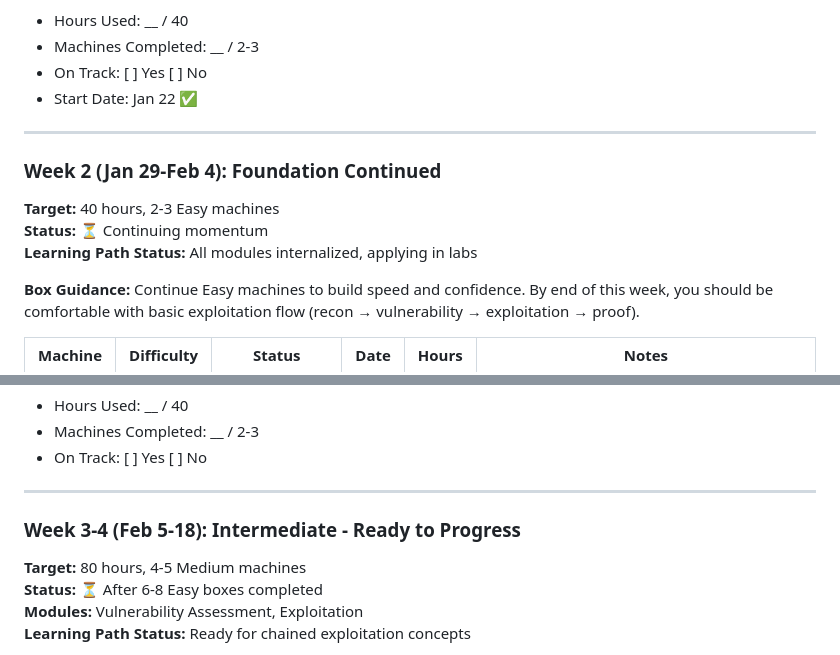
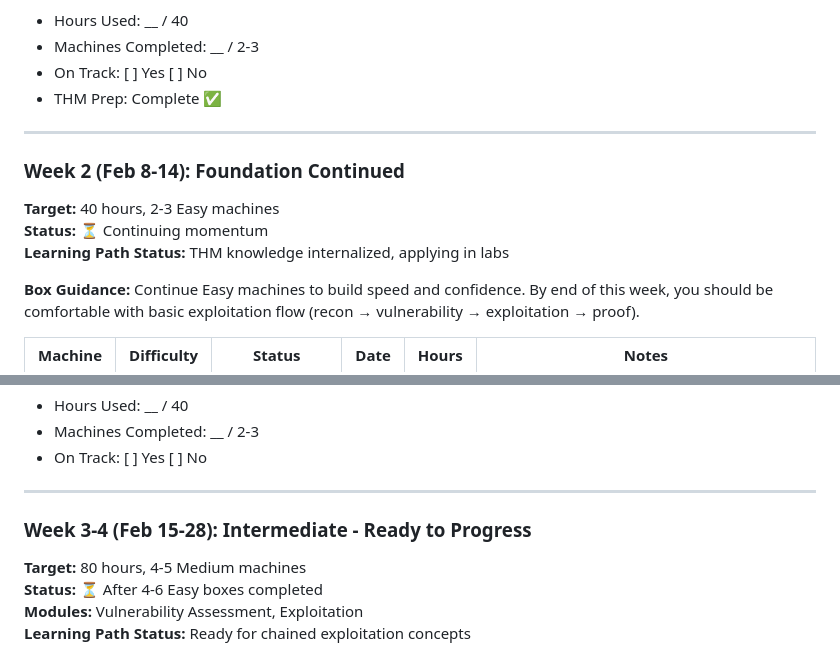
Before and after one commit to adm0146/Offensive-Security-Development, a Markdown page: 05-writeups/HTB/CPTS_PROGRESS.md, 2 parts joined by grey strips. Drawn GitHub-style.

```diff
--- a/05-writeups/HTB/CPTS_PROGRESS.md
+++ b/05-writeups/HTB/CPTS_PROGRESS.md
@@ -49,14 +69,14 @@ You're finishing the learning path Jan 22, starting machines **same day!**
 - Hours Used: __ / 40
 - Machines Completed: __ / 2-3
 - On Track: [ ] Yes [ ] No
-- Start Date: Jan 22 ✅
+- THM Prep: Complete ✅
 
 ---
 
-### Week 2 (Jan 29-Feb 4): Foundation Continued
+### Week 2 (Feb 8-14): Foundation Continued
 **Target:** 40 hours, 2-3 Easy machines
 **Status:** ⏳ Continuing momentum
-**Learning Path Status:** All modules internalized, applying in labs
+**Learning Path Status:** THM knowledge internalized, applying in labs
 
 **Box Guidance:** Continue Easy machines to build speed and confidence. By end of this week, you should be comfortable with basic exploitation flow (recon → vulnerability → exploitation → proof).
 
@@ -73,9 +93,9 @@ You're finishing the learning path Jan 22, starting machines **same day!**
 
 ---
 
-### Week 3-4 (Feb 5-18): Intermediate - Ready to Progress
+### Week 3-4 (Feb 15-28): Intermediate - Ready to Progress
 **Target:** 80 hours, 4-5 Medium machines
-**Status:** ⏳ After 6-8 Easy boxes completed
+**Status:** ⏳ After 4-6 Easy boxes completed
 **Modules:** Vulnerability Assessment, Exploitation
 **Learning Path Status:** Ready for chained exploitation concepts
 
```
Also changed, not shown: other parts of 05-writeups/HTB/CPTS_PROGRESS.md (+41 -21 lines).
